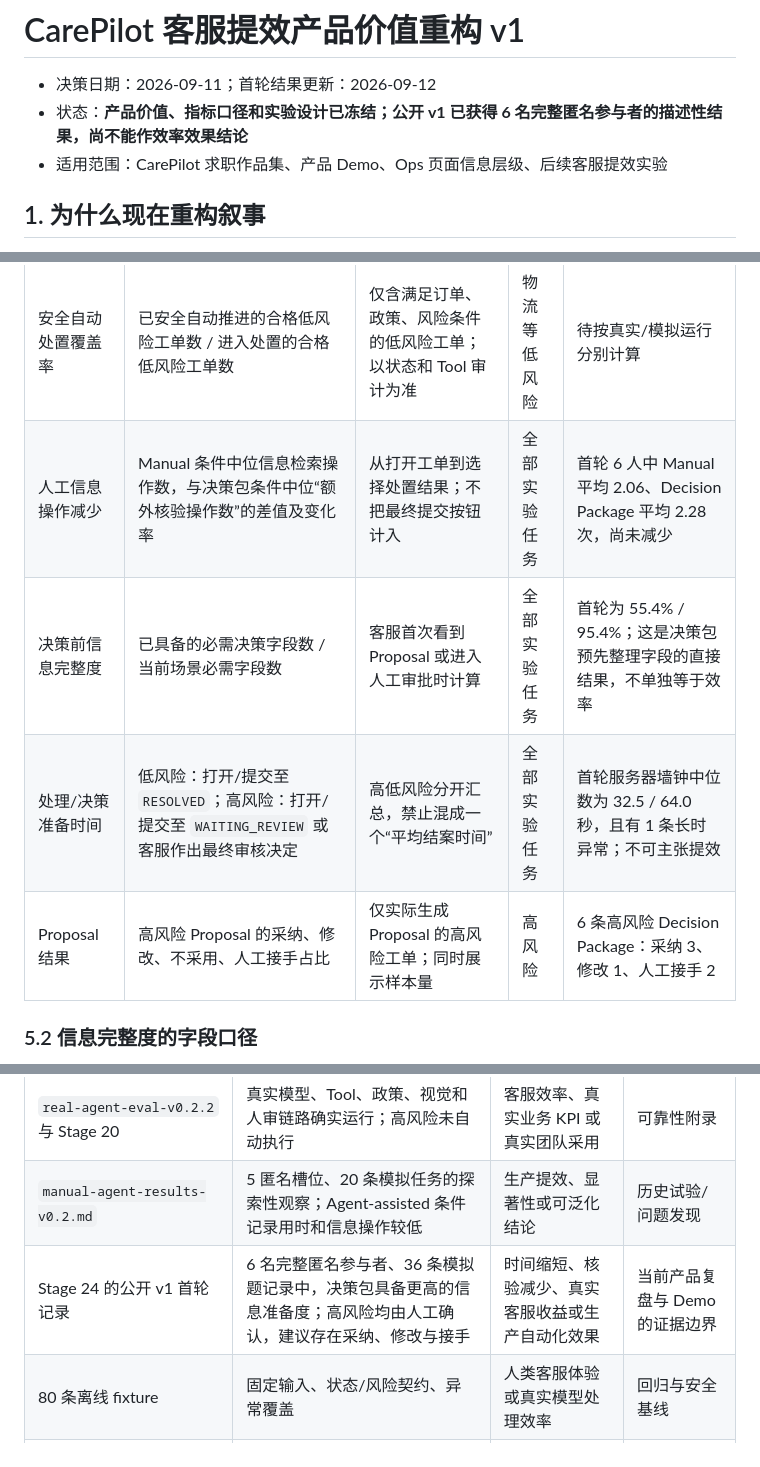
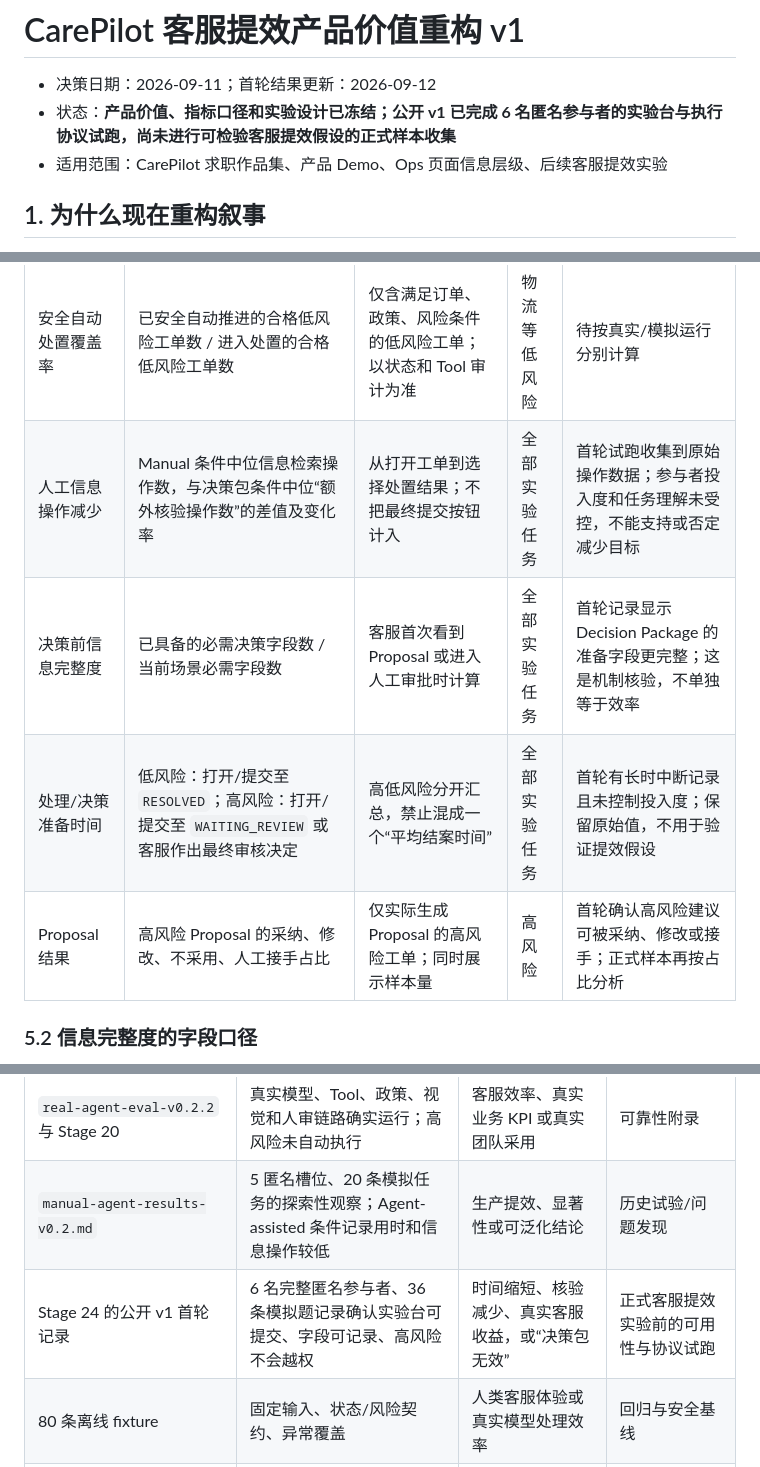
Before and after one commit to 13haodeH/carepilot, a Markdown page: docs/客服提效-产品价值重构-v1.md, 3 parts joined by grey strips. GitHub-like rendering.

```diff
--- a/docs/客服提效-产品价值重构-v1.md
+++ b/docs/客服提效-产品价值重构-v1.md
@@ -1,7 +1,7 @@
 # CarePilot 客服提效产品价值重构 v1
 
 - 决策日期：2026-09-11；首轮结果更新：2026-09-12
-- 状态：**产品价值、指标口径和实验设计已冻结；公开 v1 已获得 6 名完整匿名参与者的描述性结果，尚不能作效率效果结论**
+- 状态：**产品价值、指标口径和实验设计已冻结；公开 v1 已完成 6 名匿名参与者的实验台与执行协议试跑，尚未进行可检验客服提效假设的正式样本收集**
 - 适用范围：CarePilot 求职作品集、产品 Demo、Ops 页面信息层级、后续客服提效实验
 
 ## 1. 为什么现在重构叙事
@@ -46,10 +46,10 @@ CarePilot 同样保留规则、人审和评测，但这些是让“客服提效
 | 指标 | 定义 | 分母/终点 | 适用场景 | 当前状态 |
 | --- | --- | --- | --- | --- |
 | 安全自动处置覆盖率 | 已安全自动推进的合格低风险工单数 / 进入处置的合格低风险工单数 | 仅含满足订单、政策、风险条件的低风险工单；以状态和 Tool 审计为准 | 物流等低风险 | 待按真实/模拟运行分别计算 |
-| 人工信息操作减少 | Manual 条件中位信息检索操作数，与决策包条件中位“额外核验操作数”的差值及变化率 | 从打开工单到选择处置结果；不把最终提交按钮计入 | 全部实验任务 | 首轮 6 人中 Manual 平均 2.06、Decision Package 平均 2.28 次，尚未减少 |
-| 决策前信息完整度 | 已具备的必需决策字段数 / 当前场景必需字段数 | 客服首次看到 Proposal 或进入人工审批时计算 | 全部实验任务 | 首轮为 55.4% / 95.4%；这是决策包预先整理字段的直接结果，不单独等于效率 |
-| 处理/决策准备时间 | 低风险：打开/提交至 `RESOLVED`；高风险：打开/提交至 `WAITING_REVIEW` 或客服作出最终审核决定 | 高低风险分开汇总，禁止混成一个“平均结案时间” | 全部实验任务 | 首轮服务器墙钟中位数为 32.5 / 64.0 秒，且有 1 条长时异常；不可主张提效 |
-| Proposal 结果 | 高风险 Proposal 的采纳、修改、不采用、人工接手占比 | 仅实际生成 Proposal 的高风险工单；同时展示样本量 | 高风险 | 6 条高风险 Decision Package：采纳 3、修改 1、人工接手 2 |
+| 人工信息操作减少 | Manual 条件中位信息检索操作数，与决策包条件中位“额外核验操作数”的差值及变化率 | 从打开工单到选择处置结果；不把最终提交按钮计入 | 全部实验任务 | 首轮试跑收集到原始操作数据；参与者投入度和任务理解未受控，不能支持或否定减少目标 |
+| 决策前信息完整度 | 已具备的必需决策字段数 / 当前场景必需字段数 | 客服首次看到 Proposal 或进入人工审批时计算 | 全部实验任务 | 首轮记录显示 Decision Package 的准备字段更完整；这是机制核验，不单独等于效率 |
+| 处理/决策准备时间 | 低风险：打开/提交至 `RESOLVED`；高风险：打开/提交至 `WAITING_REVIEW` 或客服作出最终审核决定 | 高低风险分开汇总，禁止混成一个“平均结案时间” | 全部实验任务 | 首轮有长时中断记录且未控制投入度；保留原始值，不用于验证提效假设 |
+| Proposal 结果 | 高风险 Proposal 的采纳、修改、不采用、人工接手占比 | 仅实际生成 Proposal 的高风险工单；同时展示样本量 | 高风险 | 首轮确认高风险建议可被采纳、修改或接手；正式样本再按占比分析 |
 
 ### 5.2 信息完整度的字段口径
 
@@ -83,7 +83,7 @@ CarePilot 同样保留规则、人审和评测，但这些是让“客服提效
 | --- | --- | --- | --- |
 | `real-agent-eval-v0.2.2` 与 Stage 20 | 真实模型、Tool、政策、视觉和人审链路确实运行；高风险未自动执行 | 客服效率、真实业务 KPI 或真实团队采用 | 可靠性附录 |
 | `manual-agent-results-v0.2.md` | 5 匿名槽位、20 条模拟任务的探索性观察；Agent-assisted 条件记录用时和信息操作较低 | 生产提效、显著性或可泛化结论 | 历史试验/问题发现 |
-| Stage 24 的公开 v1 首轮记录 | 6 名完整匿名参与者、36 条模拟题记录中，决策包具备更高的信息准备度；高风险均由人工确认，建议存在采纳、修改与接手 | 时间缩短、核验减少、真实客服收益或生产自动化效果 | 当前产品复盘与 Demo 的证据边界 |
+| Stage 24 的公开 v1 首轮记录 | 6 名完整匿名参与者、36 条模拟题记录确认实验台可提交、字段可记录、高风险不会越权 | 时间缩短、核验减少、真实客服收益，或“决策包无效” | 正式客服提效实验前的可用性与协议试跑 |
 | 80 条离线 fixture | 固定输入、状态/风险契约、异常覆盖 | 人类客服体验或真实模型处理效率 | 回归与安全基线 |
 | Ops/Consumer/Admin 三端 | 具备承载两条流程的产品骨架 | 已完成客服业务试点 | Demo 载体 |
 
```
Also changed, not shown: other parts of docs/客服提效-产品价值重构-v1.md (+2 -2 lines), docs/worklog/2026-09-12-stage-24-efficiency-formal-pilot-review.md (+14 -14 lines).
